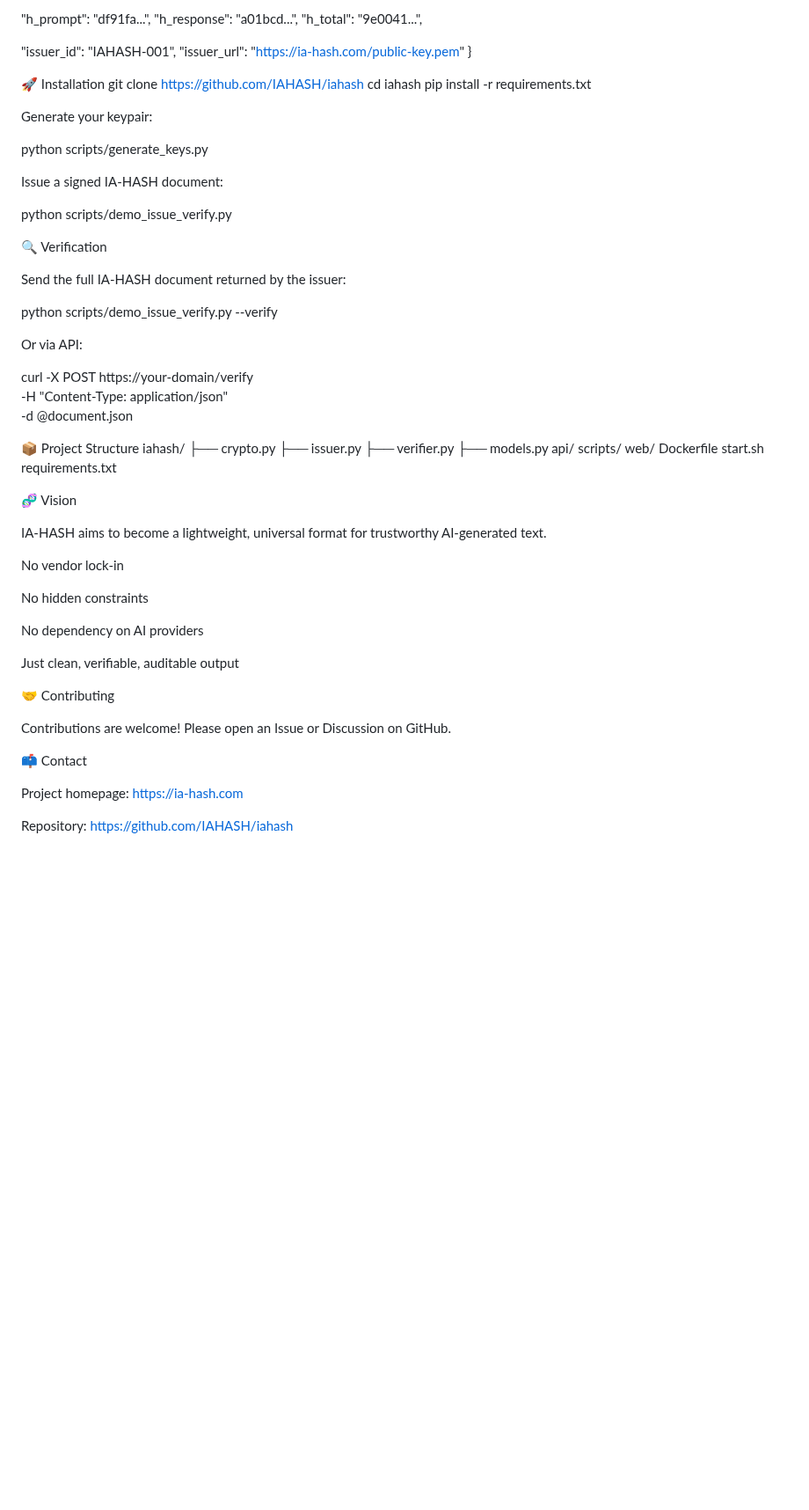
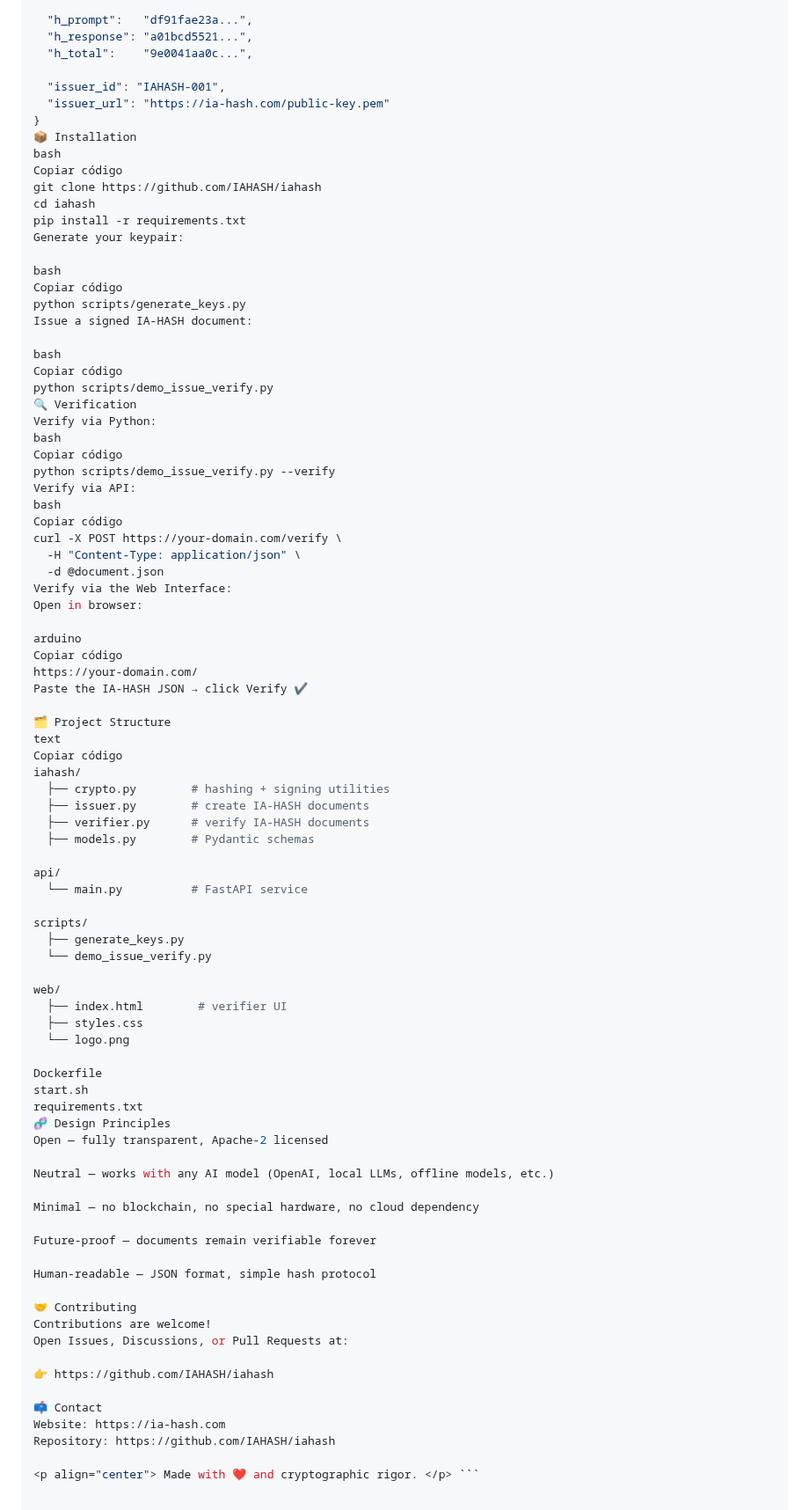
Before and after one commit to IAHASH/iahash, a Markdown page: README.md, the part around one of its changes. Shown at 88% size. Drawn GitHub-style; blank space fills up the shorter version.

````diff
--- a/README.md
+++ b/README.md
@@ -81,74 +107,91 @@ This document can later be verified without accessing the original issuer.
   "timestamp": "2025-01-01T15:32:11Z",
   "subject": "manu_cabral",
 
-  "h_prompt": "df91fa...",
-  "h_response": "a01bcd...",
-  "h_total": "9e0041...",
+  "h_prompt":   "df91fae23a...",
+  "h_response": "a01bcd5521...",
+  "h_total":    "9e0041aa0c...",
 
   "issuer_id": "IAHASH-001",
   "issuer_url": "https://ia-hash.com/public-key.pem"
 }
-
-🚀 Installation
+📦 Installation
+bash
+Copiar código
 git clone https://github.com/IAHASH/iahash
 cd iahash
 pip install -r requirements.txt
-
-
 Generate your keypair:
 
+bash
+Copiar código
 python scripts/generate_keys.py
-
-
 Issue a signed IA-HASH document:
 
+bash
+Copiar código
 python scripts/demo_issue_verify.py
-
 🔍 Verification
-
-Send the full IA-HASH document returned by the issuer:
-
+Verify via Python:
+bash
+Copiar código
 python scripts/demo_issue_verify.py --verify
-
-
-Or via API:
-
-curl -X POST https://your-domain/verify \
+Verify via API:
+bash
+Copiar código
+curl -X POST https://your-domain.com/verify \
   -H "Content-Type: application/json" \
   -d @document.json
+Verify via the Web Interface:
+Open in browser:
 
-📦 Project Structure
+arduino
+Copiar código
+https://your-domain.com/
+Paste the IA-HASH JSON → click Verify ✔
+
+🗂 Project Structure
+text
+Copiar código
 iahash/
-  ├── crypto.py
-  ├── issuer.py
-  ├── verifier.py
-  ├── models.py
+  ├── crypto.py        # hashing + signing utilities
+  ├── issuer.py        # create IA-HASH documents
+  ├── verifier.py      # verify IA-HASH documents
+  ├── models.py        # Pydantic schemas
+
 api/
+  └── main.py          # FastAPI service
+
 scripts/
+  ├── generate_keys.py
+  └── demo_issue_verify.py
+
 web/
+  ├── index.html        # verifier UI
+  ├── styles.css
+  └── logo.png
+
 Dockerfile
 start.sh
 requirements.txt
+🧬 Design Principles
+Open — fully transparent, Apache-2 licensed
 
-🧬 Vision
+Neutral — works with any AI model (OpenAI, local LLMs, offline models, etc.)
 
-IA-HASH aims to become a lightweight, universal format for trustworthy AI-generated text.
+Minimal — no blockchain, no special hardware, no cloud dependency
 
-No vendor lock-in
+Future-proof — documents remain verifiable forever
 
-No hidden constraints
-
-No dependency on AI providers
-
-Just clean, verifiable, auditable output
+Human-readable — JSON format, simple hash protocol
 
 🤝 Contributing
+Contributions are welcome!
+Open Issues, Discussions, or Pull Requests at:
 
-Contributions are welcome!
-Please open an Issue or Discussion on GitHub.
+👉 https://github.com/IAHASH/iahash
 
 📫 Contact
+Website: https://ia-hash.com
+Repository: https://github.com/IAHASH/iahash
 
-Project homepage: https://ia-hash.com
-
-Repository: https://github.com/IAHASH/iahash
+<p align="center"> Made with ❤️ and cryptographic rigor. </p> ```
````
Also changed, not shown: other parts of README.md (+69 -43 lines).
